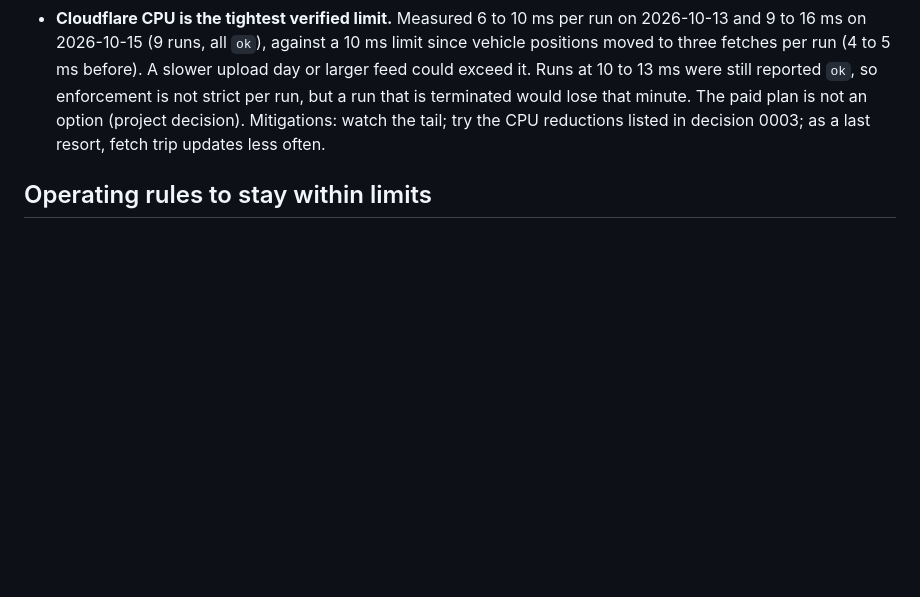
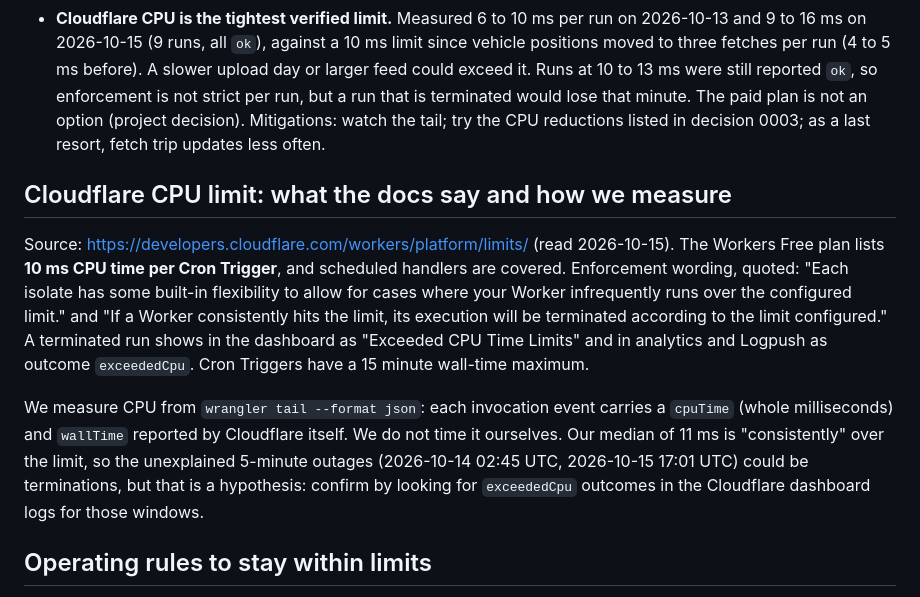
Before and after one commit to enpuyou/transit-reliability, a Markdown page: docs/limits.md, the part around the change. Drawn GitHub-style; blank space fills up the shorter version.

Commit message:
docs: note static GTFS in architecture; record Cloudflare CPU limit source and enforcement
Co-Authored-By: Claude Sonnet 5.5 <noreply@anthropic.com>

```diff
--- a/docs/limits.md
+++ b/docs/limits.md
@@ -39,6 +39,24 @@ something starts failing, because free-plan limits change.
   Mitigations: watch the tail; try the CPU reductions listed in decision 0003; as a last
   resort, fetch trip updates less often.
 
+## Cloudflare CPU limit: what the docs say and how we measure
+
+Source: https://developers.cloudflare.com/workers/platform/limits/ (read 2026-10-15). The
+Workers Free plan lists **10 ms CPU time per Cron Trigger**, and scheduled handlers are
+covered. Enforcement wording, quoted: "Each isolate has some built-in flexibility to allow
+for cases where your Worker infrequently runs over the configured limit." and "If a Worker
+consistently hits the limit, its execution will be terminated according to the limit
+configured." A terminated run shows in the dashboard as "Exceeded CPU Time Limits" and in
+analytics and Logpush as outcome `exceededCpu`. Cron Triggers have a 15 minute wall-time
+maximum.
+
+We measure CPU from `wrangler tail --format json`: each invocation event carries a `cpuTime`
+(whole milliseconds) and `wallTime` reported by Cloudflare itself. We do not time it
+ourselves. Our median of 11 ms is "consistently" over the limit, so the unexplained
+5-minute outages (2026-10-14 02:45 UTC, 2026-10-15 17:01 UTC) could be terminations, but
+that is a hypothesis: confirm by looking for `exceededCpu` outcomes in the Cloudflare
+dashboard logs for those windows.
+
 ## Operating rules to stay within limits
 
 1. **Ingest schedule:** 30 minutes. Do not go lower without measuring first.
```
Also changed, not shown: CLAUDE.md (+2 -0 lines).
